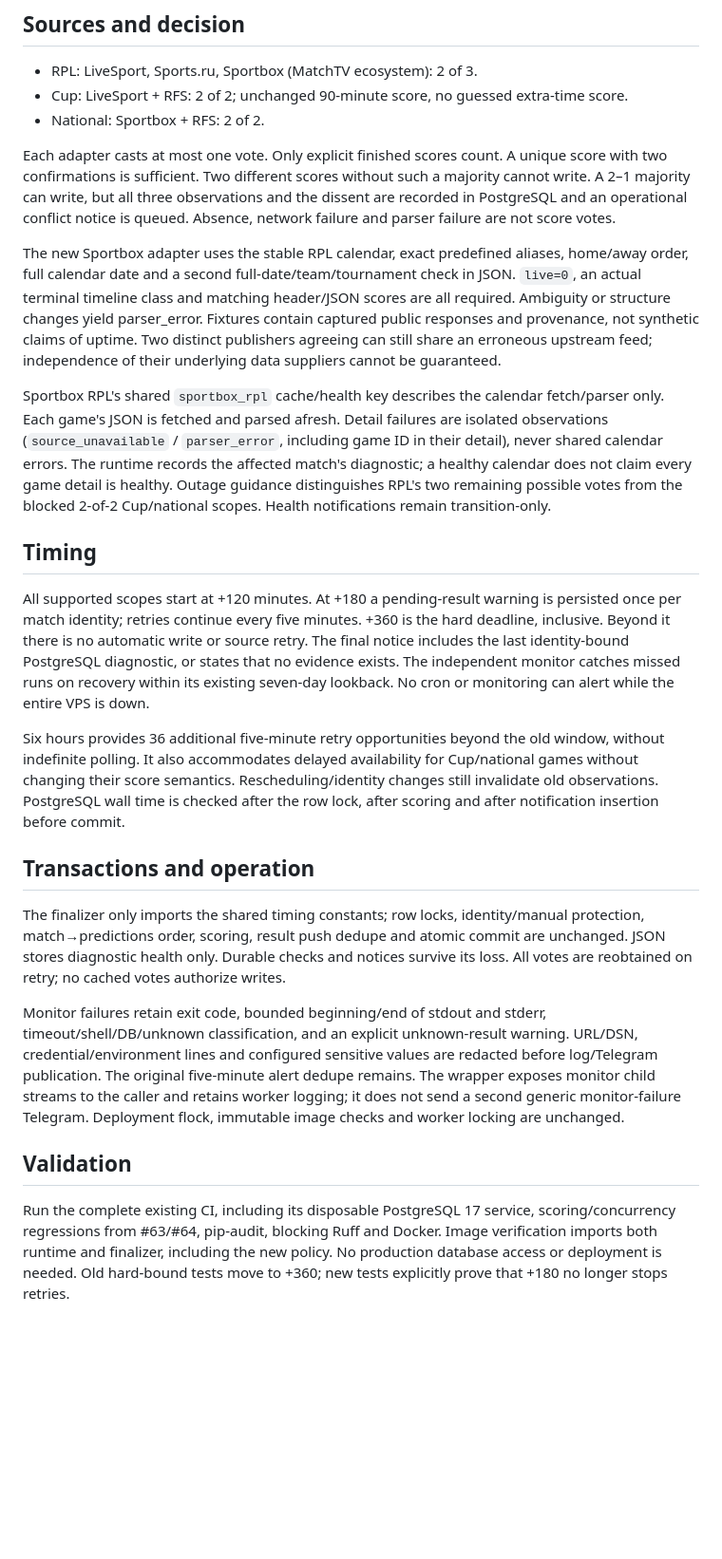
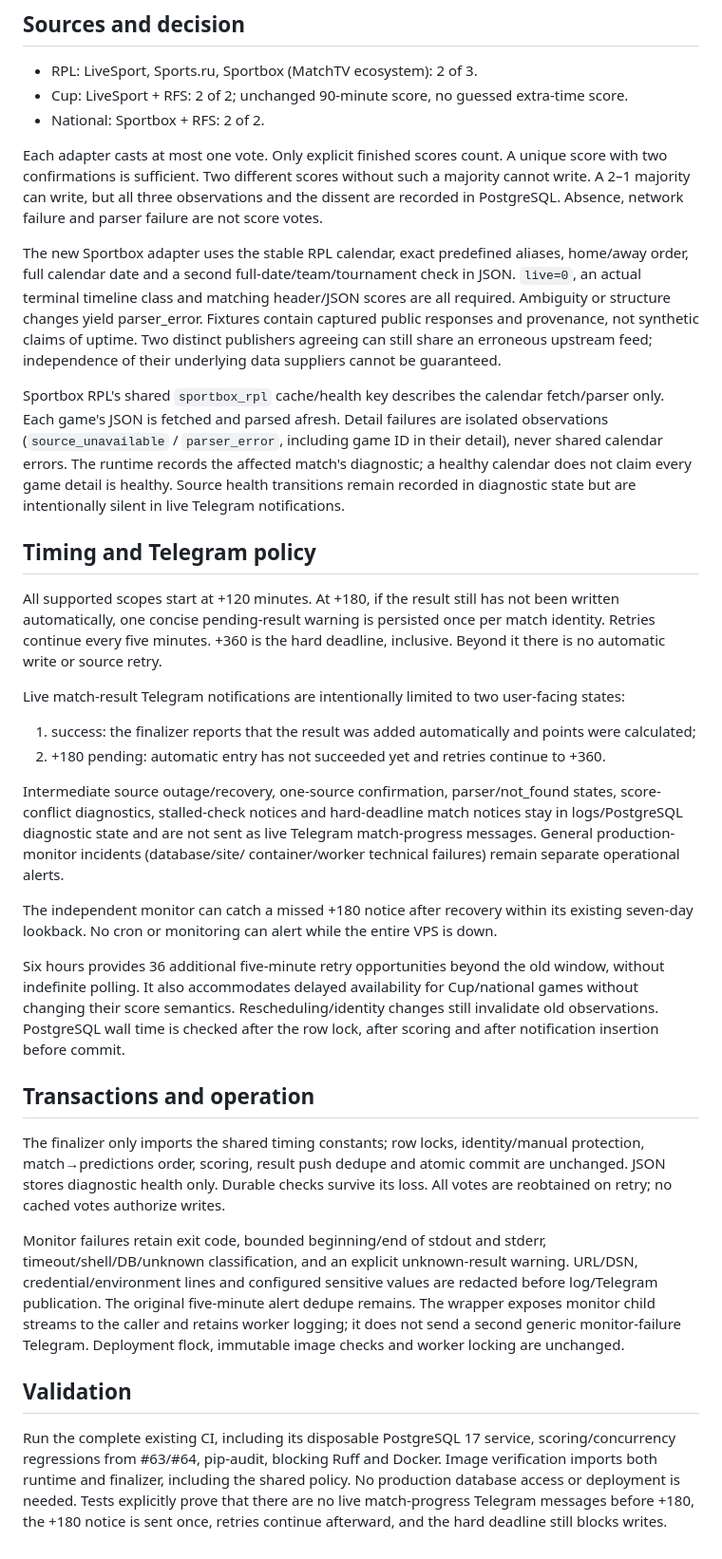
Before and after one commit to mmaximm2017-netizen/football-totalizator, a Markdown page: docs/AUTO_RESULTS_V2.md, the part around the change. Shown at 95% size. GitHub-like rendering; blank space fills up the shorter version.

Commit message:
Document quiet auto-result Telegram policy

```diff
--- a/docs/AUTO_RESULTS_V2.md
+++ b/docs/AUTO_RESULTS_V2.md
@@ -22,8 +22,8 @@ from their generic text. The monitor does not fetch football sources.
 Each adapter casts at most one vote. Only explicit finished scores count.
 A unique score with two confirmations is sufficient. Two different scores without
 such a majority cannot write. A 2–1 majority can write, but all three observations
-and the dissent are recorded in PostgreSQL and an operational conflict notice is
-queued. Absence, network failure and parser failure are not score votes.
+and the dissent are recorded in PostgreSQL. Absence, network failure and parser
+failure are not score votes.
 
 The new Sportbox adapter uses the stable RPL calendar, exact predefined aliases,
 home/away order, full calendar date and a second full-date/team/tournament check in
@@ -38,18 +38,32 @@ fetch/parser only. Each game's JSON is fetched and parsed afresh. Detail failure
 are isolated observations (`source_unavailable` / `parser_error`, including game ID
 in their detail), never shared calendar errors. The runtime records the affected
 match's diagnostic; a healthy calendar does not claim every game detail is healthy.
-Outage guidance distinguishes RPL's two remaining possible votes from the blocked
-2-of-2 Cup/national scopes. Health notifications remain transition-only.
+Source health transitions remain recorded in diagnostic state but are intentionally
+silent in live Telegram notifications.
 
-## Timing
+## Timing and Telegram policy
 
-All supported scopes start at +120 minutes. At +180 a pending-result warning is
-persisted once per match identity; retries continue every five minutes. +360 is
-the hard deadline, inclusive. Beyond it there is no automatic write or source retry.
-The final notice includes the last identity-bound PostgreSQL diagnostic, or states
-that no evidence exists. The independent monitor catches missed runs on recovery
-within its existing seven-day lookback. No cron or monitoring can alert while the
-entire VPS is down.
+All supported scopes start at +120 minutes. At +180, if the result still has not
+been written automatically, one concise pending-result warning is persisted once
+per match identity. Retries continue every five minutes. +360 is the hard deadline,
+inclusive. Beyond it there is no automatic write or source retry.
+
+Live match-result Telegram notifications are intentionally limited to two user-facing
+states:
+
+1. success: the finalizer reports that the result was added automatically and points
+   were calculated;
+2. +180 pending: automatic entry has not succeeded yet and retries continue to +360.
+
+Intermediate source outage/recovery, one-source confirmation, parser/not_found
+states, score-conflict diagnostics, stalled-check notices and hard-deadline match
+notices stay in logs/PostgreSQL diagnostic state and are not sent as live Telegram
+match-progress messages. General production-monitor incidents (database/site/
+container/worker technical failures) remain separate operational alerts.
+
+The independent monitor can catch a missed +180 notice after recovery within its
+existing seven-day lookback. No cron or monitoring can alert while the entire VPS
+is down.
 
 Six hours provides 36 additional five-minute retry opportunities beyond the old
 window, without indefinite polling. It also accommodates delayed availability for
@@ -61,8 +75,8 @@ the row lock, after scoring and after notification insertion before commit.
 
 The finalizer only imports the shared timing constants; row locks, identity/manual
 protection, match→predictions order, scoring, result push dedupe and atomic commit
-are unchanged. JSON stores diagnostic health only. Durable checks and notices
-survive its loss. All votes are reobtained on retry; no cached votes authorize writes.
+are unchanged. JSON stores diagnostic health only. Durable checks survive its loss.
+All votes are reobtained on retry; no cached votes authorize writes.
 
 Monitor failures retain exit code, bounded beginning/end of stdout and stderr,
 timeout/shell/DB/unknown classification, and an explicit unknown-result warning.
@@ -76,6 +90,7 @@ immutable image checks and worker locking are unchanged.
 
 Run the complete existing CI, including its disposable PostgreSQL 17 service,
 scoring/concurrency regressions from #63/#64, pip-audit, blocking Ruff and Docker.
-Image verification imports both runtime and finalizer, including the new policy.
-No production database access or deployment is needed. Old hard-bound tests move
-to +360; new tests explicitly prove that +180 no longer stops retries.
+Image verification imports both runtime and finalizer, including the shared policy.
+No production database access or deployment is needed. Tests explicitly prove that
+there are no live match-progress Telegram messages before +180, the +180 notice is
+sent once, retries continue afterward, and the hard deadline still blocks writes.
```
